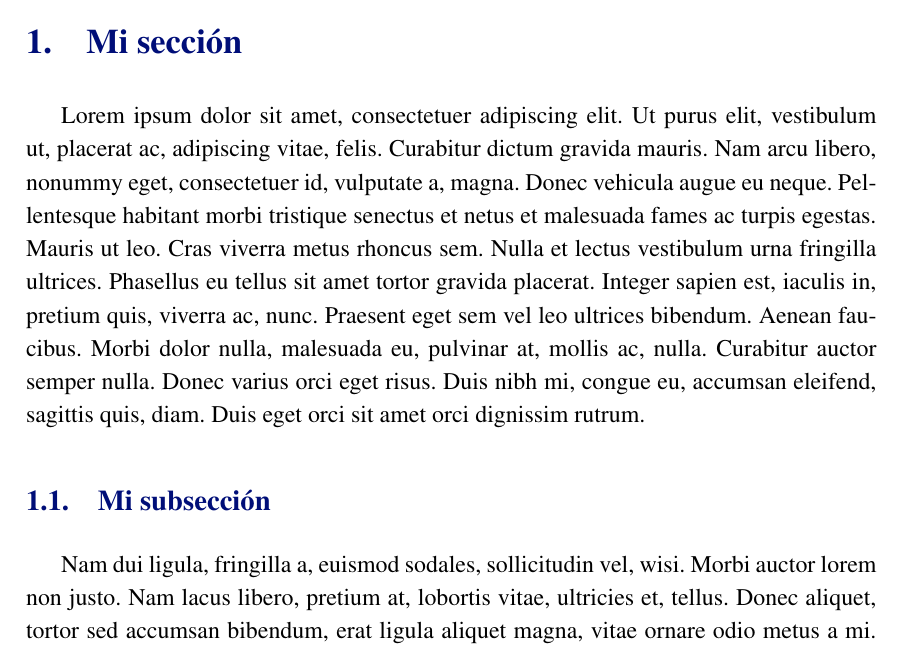
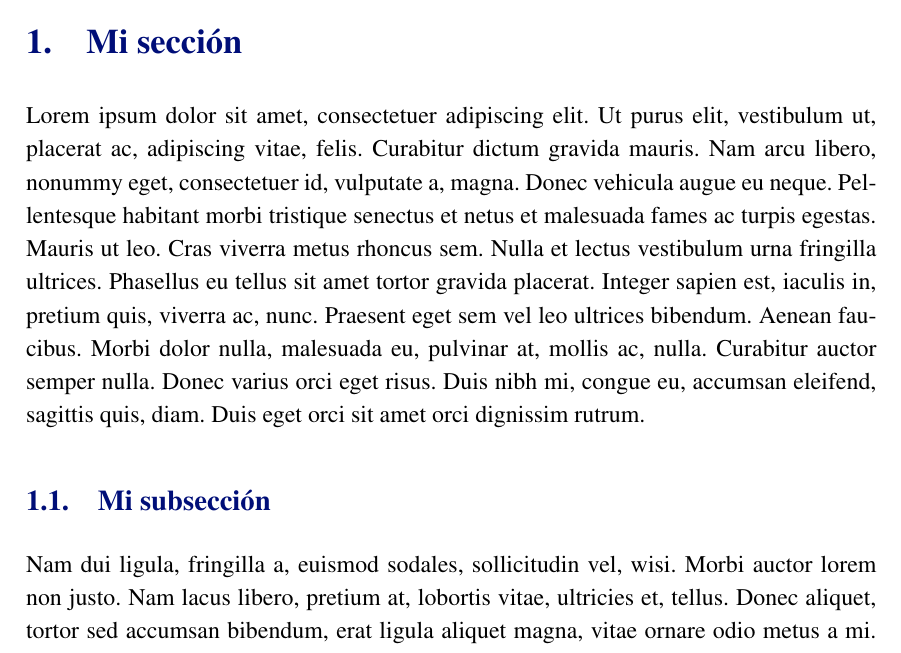
Before and after one commit to guluc3m/report-template, a LaTeX document (report.tex, which reads uc3mreport.cls): part of page 3 of 4, cut so that both start at the same text. Compiled offline with pdfLaTeX.

Commit message:
fix indentation (en español), silence ht warnings

```diff
--- a/report.tex
+++ b/report.tex
@@ -2,6 +2,11 @@
 
 
 \usepackage{lipsum}  % generates dummy text
+
+
+% silence ht warnings
+\usepackage{silence}
+\WarningFilter{latex}{`h' float specifier changed to `ht'}
 
 
 % general config
--- a/uc3mreport.cls
+++ b/uc3mreport.cls
@@ -60,8 +60,8 @@
 %----------
 
 \if@langes@pp  % spanish
-	\RequirePackage[spanish, es-tabla]{babel}
-	\RequirePackage[babel, spanish=spanish]{csquotes}
+	\RequirePackage[spanish,es-tabla,es-noindentfirst]{babel}
+	\RequirePackage[babel,spanish=spanish]{csquotes}
 	\selectlanguage{spanish}
 
 	\def\of{de}
@@ -273,8 +273,9 @@
 \RequirePackage{amsmath, amssymb, amsfonts, amsthm, mathtools}
 
 % usefull macros
-\DeclarePairedDelimiter\ceil{\lceil}{\rceil}
-\DeclarePairedDelimiter\floor{\lfloor}{\rfloor}
+\DeclarePairedDelimiter\ceil{\lceil}{\rceil}%
+\DeclarePairedDelimiter\floor{\lfloor}{\rfloor}%
+\DeclarePairedDelimiter\abs{\lvert}{\rvert}%
 
 
 
```
Also changed, not shown: README.md, uc3mreport.cls (2 more changed lines).
